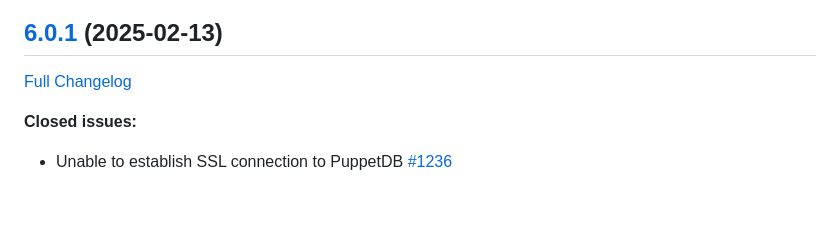
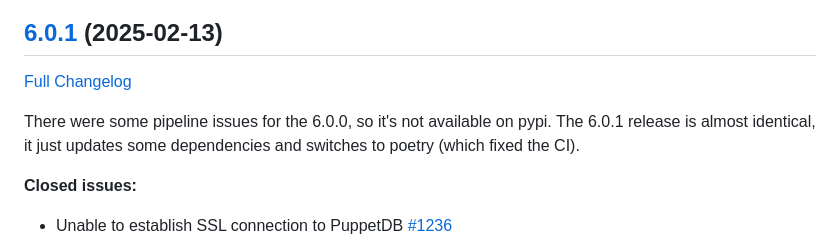
Before and after one commit to voxpupuli/puppetboard, a Markdown page: CHANGELOG.md, the part around the change. Rendered like a GitHub page; blank space fills up the shorter version.

Commit message:
fix: update CHANGELOG

```diff
--- a/CHANGELOG.md
+++ b/CHANGELOG.md
@@ -5,6 +5,8 @@ All notable changes to this project will be documented in this file.
 ## [6.0.1](https://github.com/voxpupuli/puppetboard/tree/6.0.1) (2025-02-13)
 
 [Full Changelog](https://github.com/voxpupuli/puppetboard/compare/v6.0.0...6.0.1)
+
+There were some pipeline issues for the 6.0.0, so it's not available on pypi. The 6.0.1 release is almost identical, it just updates some dependencies and switches to poetry (which fixed the CI).
 
 **Closed issues:**
 
```
